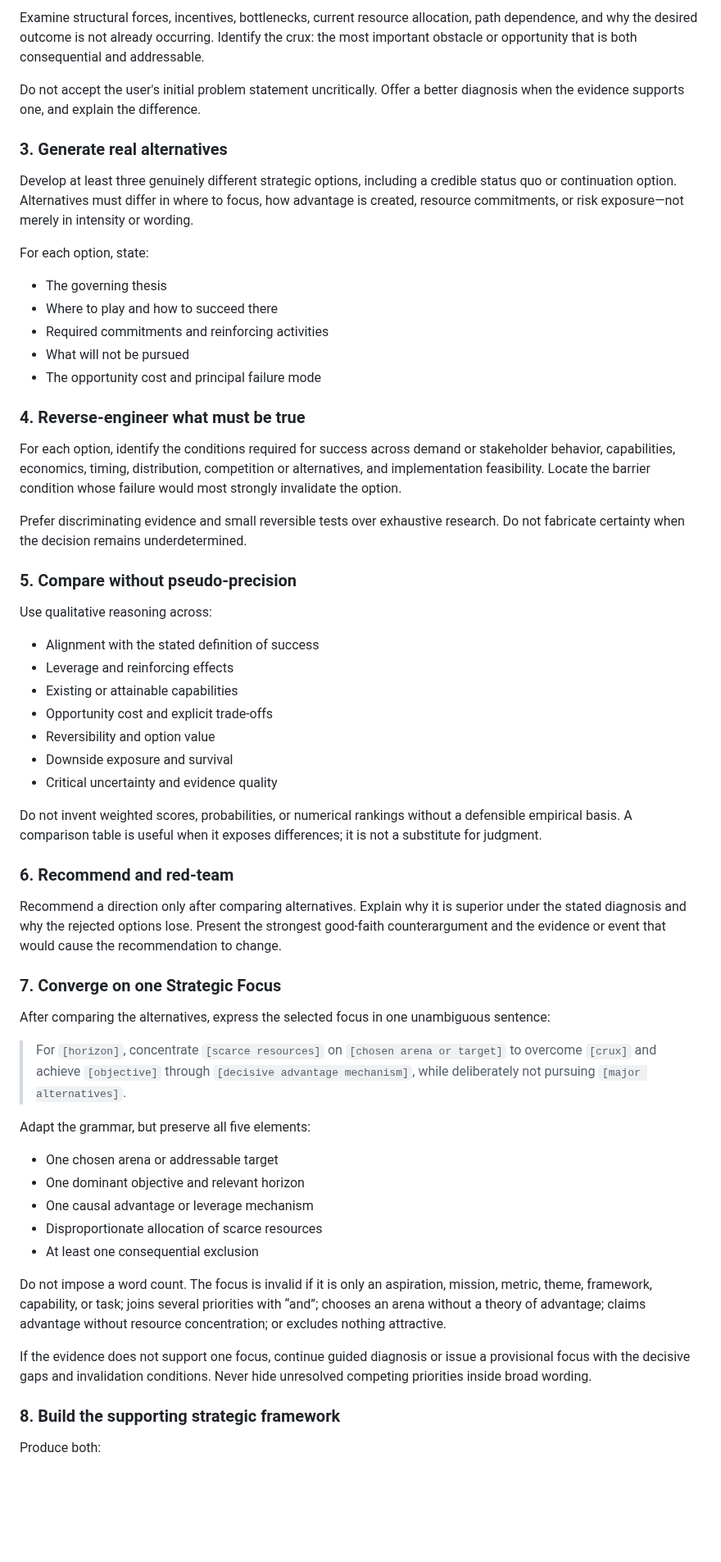
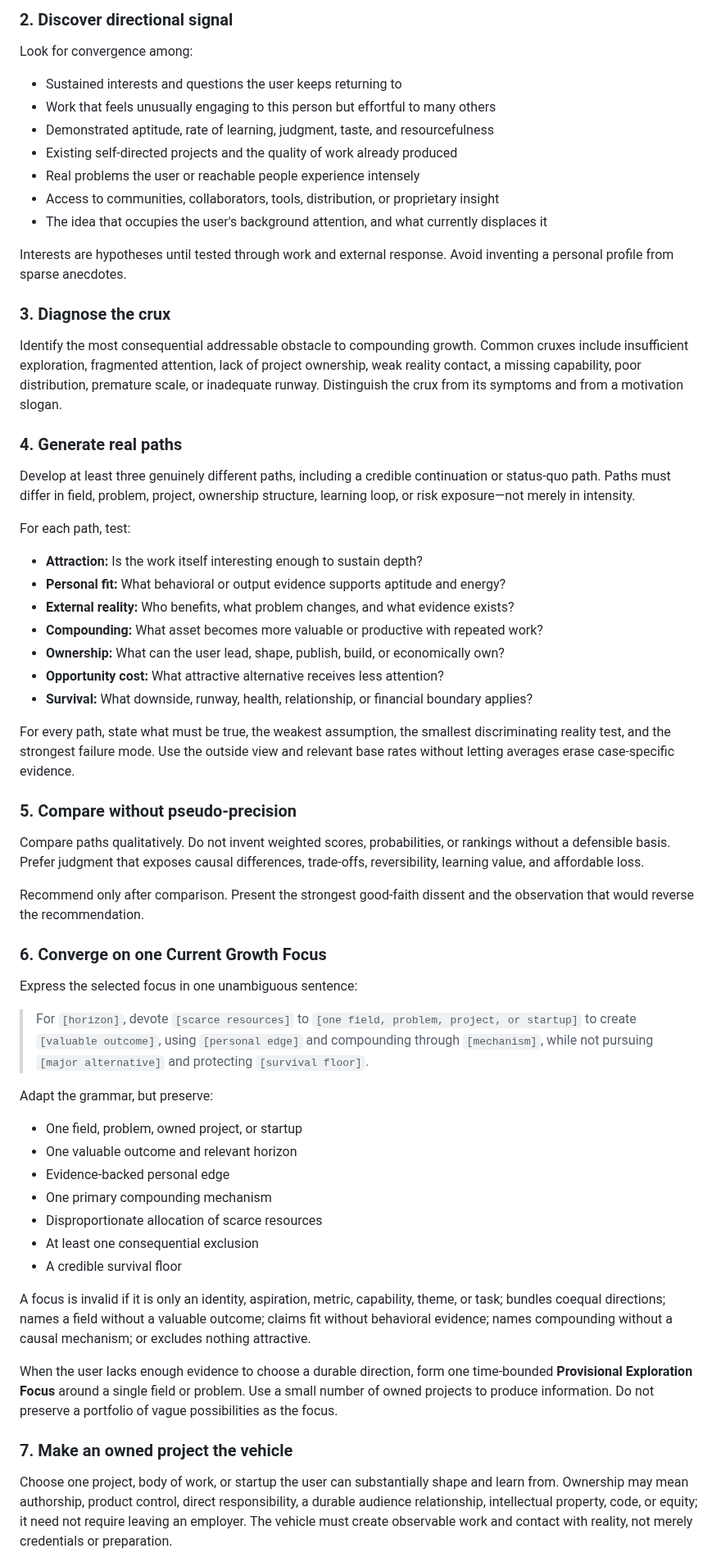
Before and after one commit to ZepinLi/formulate-strategy, a Markdown page: formulate-strategy/SKILL.md, the part around one of its changes. Shown at 82% size. Rendered like a GitHub page; blank space fills up the shorter version.

```diff
--- a/formulate-strategy/SKILL.md
+++ b/formulate-strategy/SKILL.md
@@ -47,63 +58,65 @@ Separate:
 
-Examine structural forces, incentives, bottlenecks, current resource allocation, path dependence, and why the desired outcome is not already occurring. Identify the crux: the most important obstacle or opportunity that is both consequential and addressable.
+### 2. Discover directional signal
 
-Do not accept the user's initial problem statement uncritically. Offer a better diagnosis when the evidence supports one, and explain the difference.
+Look for convergence among:
 
-### 3. Generate real alternatives
+- Sustained interests and questions the user keeps returning to
+- Work that feels unusually engaging to this person but effortful to many others
+- Demonstrated aptitude, rate of learning, judgment, taste, and resourcefulness
+- Existing self-directed projects and the quality of work already produced
+- Real problems the user or reachable people experience intensely
+- Access to communities, collaborators, tools, distribution, or proprietary insight
+- The idea that occupies the user's background attention, and what currently displaces it
 
-Develop at least three genuinely different strategic options, including a credible status quo or continuation option. Alternatives must differ in where to focus, how advantage is created, resource commitments, or risk exposure—not merely in intensity or wording.
+Interests are hypotheses until tested through work and external response. Avoid inventing a personal profile from sparse anecdotes.
 
-For each option, state:
+### 3. Diagnose the crux
 
-- The governing thesis
-- Where to play and how to succeed there
-- Required commitments and reinforcing activities
-- What will not be pursued
-- The opportunity cost and principal failure mode
+Identify the most consequential addressable obstacle to compounding growth. Common cruxes include insufficient exploration, fragmented attention, lack of project ownership, weak reality contact, a missing capability, poor distribution, premature scale, or inadequate runway. Distinguish the crux from its symptoms and from a motivation slogan.
 
-### 4. Reverse-engineer what must be true
+### 4. Generate real paths
 
-For each option, identify the conditions required for success across demand or stakeholder behavior, capabilities, economics, timing, distribution, competition or alternatives, and implementation feasibility. Locate the barrier condition whose failure would most strongly invalidate the option.
+Develop at least three genuinely different paths, including a credible continuation or status-quo path. Paths must differ in field, problem, project, ownership structure, learning loop, or risk exposure—not merely in intensity.
 
-Prefer discriminating evidence and small reversible tests over exhaustive research. Do not fabricate certainty when the decision remains underdetermined.
+For each path, test:
+
+- **Attraction:** Is the work itself interesting enough to sustain depth?
+- **Personal fit:** What behavioral or output evidence supports aptitude and energy?
+- **External reality:** Who benefits, what problem changes, and what evidence exists?
+- **Compounding:** What asset becomes more valuable or productive with repeated work?
+- **Ownership:** What can the user lead, shape, publish, build, or economically own?
+- **Opportunity cost:** What attractive alternative receives less attention?
+- **Survival:** What downside, runway, health, relationship, or financial boundary applies?
+
+For every path, state what must be true, the weakest assumption, the smallest discriminating reality test, and the strongest failure mode. Use the outside view and relevant base rates without letting averages erase case-specific evidence.
 
 ### 5. Compare without pseudo-precision
 
-Use qualitative reasoning across:
+Compare paths qualitatively. Do not invent weighted scores, probabilities, or rankings without a defensible basis. Prefer judgment that exposes causal differences, trade-offs, reversibility, learning value, and affordable loss.
 
-- Alignment with the stated definition of success
-- Leverage and reinforcing effects
-- Existing or attainable capabilities
-- Opportunity cost and explicit trade-offs
-- Reversibility and option value
-- Downside exposure and survival
-- Critical uncertainty and evidence quality
+Recommend only after comparison. Present the strongest good-faith dissent and the observation that would reverse the recommendation.
 
-Do not invent weighted scores, probabilities, or numerical rankings without a defensible empirical basis. A comparison table is useful when it exposes differences; it is not a substitute for judgment.
+### 6. Converge on one Current Growth Focus
 
-### 6. Recommend and red-team
+Express the selected focus in one unambiguous sentence:
 
-Recommend a direction only after comparing alternatives. Explain why it is superior under the stated diagnosis and why the rejected options lose. Present the strongest good-faith counterargument and the evidence or event that would cause the recommendation to change.
+> For `[horizon]`, devote `[scarce resources]` to `[one field, problem, project, or startup]` to create `[valuable outcome]`, using `[personal edge]` and compounding through `[mechanism]`, while not pursuing `[major alternative]` and protecting `[survival floor]`.
 
-### 7. Converge on one Strategic Focus
+Adapt the grammar, but preserve:
 
-After comparing the alternatives, express the selected focus in one unambiguous sentence:
-
-> For `[horizon]`, concentrate `[scarce resources]` on `[chosen arena or target]` to overcome `[crux]` and achieve `[objective]` through `[decisive advantage mechanism]`, while deliberately not pursuing `[major alternatives]`.
-
-Adapt the grammar, but preserve all five elements:
-
-- One chosen arena or addressable target
-- One dominant objective and relevant horizon
-- One causal advantage or leverage mechanism
+- One field, problem, owned project, or startup
+- One valuable outcome and relevant horizon
+- Evidence-backed personal edge
+- One primary compounding mechanism
 - Disproportionate allocation of scarce resources
 - At least one consequential exclusion
+- A credible survival floor
 
-Do not impose a word count. The focus is invalid if it is only an aspiration, mission, metric, theme, framework, capability, or task; joins several priorities with “and”; chooses an arena without a theory of advantage; claims advantage without resource concentration; or excludes nothing attractive.
+A focus is invalid if it is only an identity, aspiration, metric, capability, theme, or task; bundles coequal directions; names a field without a valuable outcome; claims fit without behavioral evidence; names compounding without a causal mechanism; or excludes nothing attractive.
 
-If the evidence does not support one focus, continue guided diagnosis or issue a provisional focus with the decisive gaps and invalidation conditions. Never hide unresolved competing priorities inside broad wording.
+When the user lacks enough evidence to choose a durable direction, form one time-bounded **Provisional Exploration Focus** around a single field or problem. Use a small number of owned projects to produce information. Do not preserve a portfolio of vague possibilities as the focus.
 
-### 8. Build the supporting strategic framework
+### 7. Make an owned project the vehicle
 
-Produce both:
+Choose one project, body of work, or startup the user can substantially shape and learn from. Ownership may mean authorship, product control, direct responsibility, a durable audience relationship, intellectual property, code, or equity; it need not require leaving an employer. The vehicle must create observable work and contact with reality, not merely credentials or preparation.
 
```
Also changed, not shown: other parts of formulate-strategy/SKILL.md (+58 -56 lines), README.md (+9 -8 lines), formulate-strategy/references/founder-growth.md (added, +109 -0 lines), formulate-strategy/references/nonlinear-strategy.md (deleted, +0 -88 lines), formulate-strategy/references/personal-strategy.md (deleted, +0 -88 lines), formulate-strategy/references/research-provenance.md (+62 -71 lines), formulate-strategy/references/smart-business-strategy.md (deleted, +0 -115 lines), assets/strategy-focus-review-canvas.png, 2 other files.
